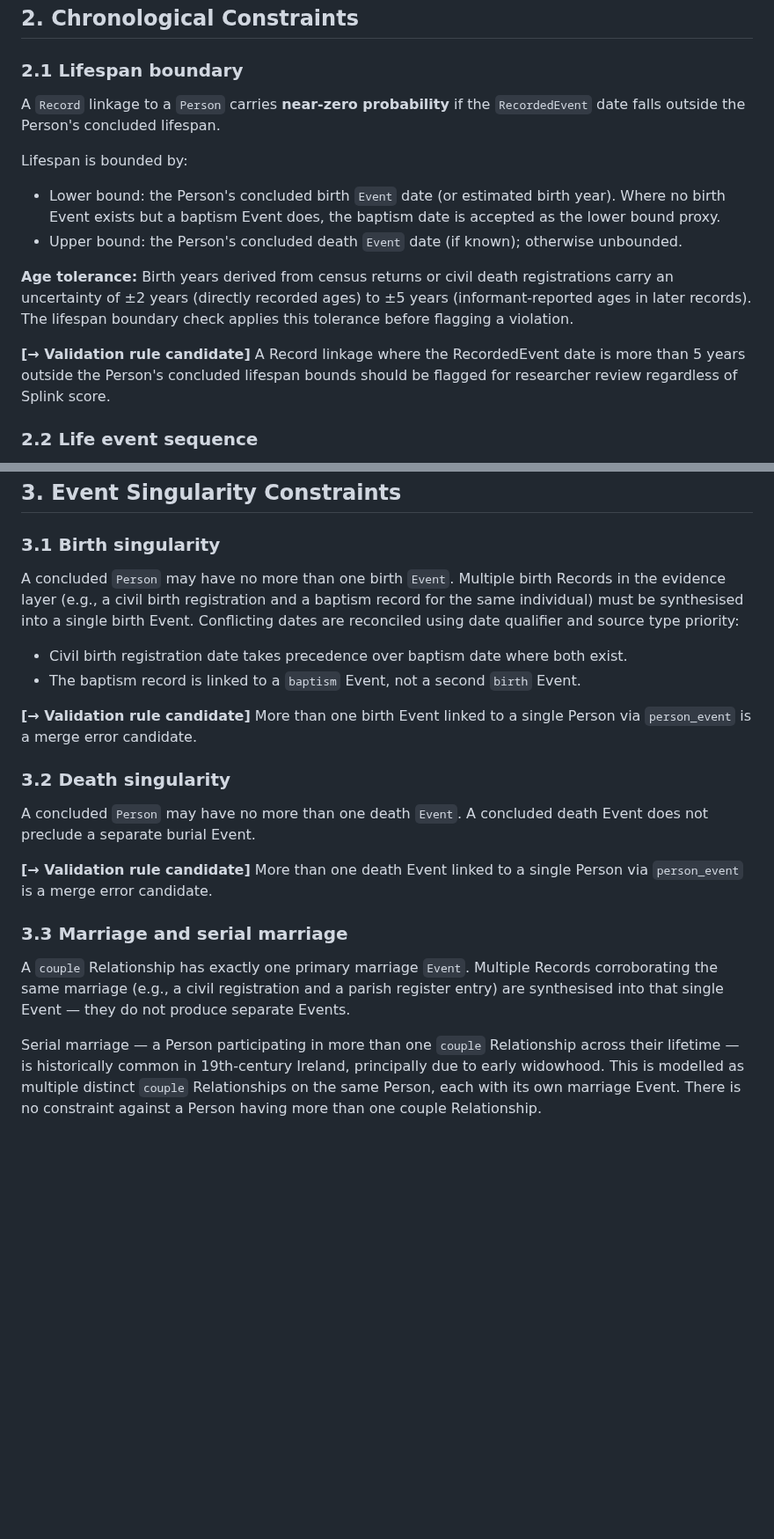
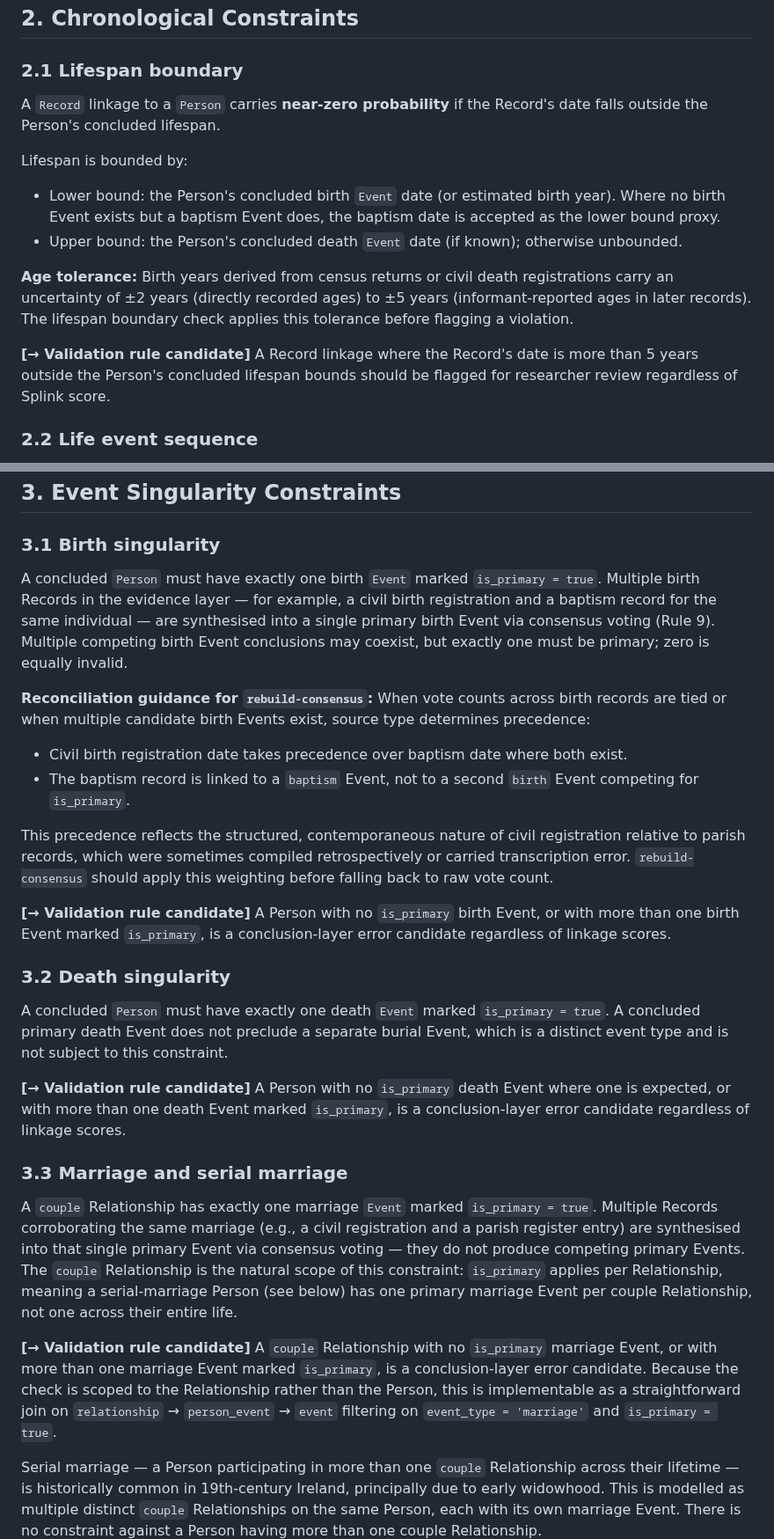
Before and after one commit to mjsmulligan/irish-genealogy-research, a Markdown page: docs/genealogical_constraints.md, 2 parts joined by grey strips. Shown at 88% size. GitHub-like rendering; blank space fills up the shorter version.

```diff
--- a/docs/genealogical_constraints.md
+++ b/docs/genealogical_constraints.md
@@ -42,7 +42,7 @@ The hardest constraints in this document — those with near-zero probability la
 
 ### 2.1 Lifespan boundary
 
-A `Record` linkage to a `Person` carries **near-zero probability** if the `RecordedEvent` date falls outside the Person's concluded lifespan.
+A `Record` linkage to a `Person` carries **near-zero probability** if the Record's date falls outside the Person's concluded lifespan.
 
 Lifespan is bounded by:
 - Lower bound: the Person's concluded birth `Event` date (or estimated birth year). Where no birth Event exists but a baptism Event does, the baptism date is accepted as the lower bound proxy.
@@ -50,7 +50,7 @@ Lifespan is bounded by:
 
 **Age tolerance:** Birth years derived from census returns or civil death registrations carry an uncertainty of ±2 years (directly recorded ages) to ±5 years (informant-reported ages in later records). The lifespan boundary check applies this tolerance before flagging a violation.
 
-**[→ Validation rule candidate]** A Record linkage where the RecordedEvent date is more than 5 years outside the Person's concluded lifespan bounds should be flagged for researcher review regardless of Splink score.
+**[→ Validation rule candidate]** A Record linkage where the Record's date is more than 5 years outside the Person's concluded lifespan bounds should be flagged for researcher review regardless of Splink score.
 
 ### 2.2 Life event sequence
 
@@ -90,22 +90,28 @@ A candidate pair whose age delta falls outside tolerance has a **significantly r
 
 ### 3.1 Birth singularity
 
-A concluded `Person` may have no more than one birth `Event`. Multiple birth Records in the evidence layer (e.g., a civil birth registration and a baptism record for the same individual) must be synthesised into a single birth Event. Conflicting dates are reconciled using date qualifier and source type priority:
+A concluded `Person` must have exactly one birth `Event` marked `is_primary = true`. Multiple birth Records in the evidence layer — for example, a civil birth registration and a baptism record for the same individual — are synthesised into a single primary birth Event via consensus voting (Rule 9). Multiple competing birth Event conclusions may coexist, but exactly one must be primary; zero is equally invalid.
+
+**Reconciliation guidance for `rebuild-consensus`:** When vote counts across birth records are tied or when multiple candidate birth Events exist, source type determines precedence:
 
 - Civil birth registration date takes precedence over baptism date where both exist.
-- The baptism record is linked to a `baptism` Event, not a second `birth` Event.
+- The baptism record is linked to a `baptism` Event, not to a second `birth` Event competing for `is_primary`.
 
-**[→ Validation rule candidate]** More than one birth Event linked to a single Person via `person_event` is a merge error candidate.
+This precedence reflects the structured, contemporaneous nature of civil registration relative to parish records, which were sometimes compiled retrospectively or carried transcription error. `rebuild-consensus` should apply this weighting before falling back to raw vote count.
+
+**[→ Validation rule candidate]** A Person with no `is_primary` birth Event, or with more than one birth Event marked `is_primary`, is a conclusion-layer error candidate regardless of linkage scores.
 
 ### 3.2 Death singularity
 
-A concluded `Person` may have no more than one death `Event`. A concluded death Event does not preclude a separate burial Event.
+A concluded `Person` must have exactly one death `Event` marked `is_primary = true`. A concluded primary death Event does not preclude a separate burial Event, which is a distinct event type and is not subject to this constraint.
 
-**[→ Validation rule candidate]** More than one death Event linked to a single Person via `person_event` is a merge error candidate.
+**[→ Validation rule candidate]** A Person with no `is_primary` death Event where one is expected, or with more than one death Event marked `is_primary`, is a conclusion-layer error candidate regardless of linkage scores.
 
 ### 3.3 Marriage and serial marriage
 
-A `couple` Relationship has exactly one primary marriage `Event`. Multiple Records corroborating the same marriage (e.g., a civil registration and a parish register entry) are synthesised into that single Event — they do not produce separate Events.
+A `couple` Relationship has exactly one marriage `Event` marked `is_primary = true`. Multiple Records corroborating the same marriage (e.g., a civil registration and a parish register entry) are synthesised into that single primary Event via consensus voting — they do not produce competing primary Events. The `couple` Relationship is the natural scope of this constraint: `is_primary` applies per Relationship, meaning a serial-marriage Person (see below) has one primary marriage Event per couple Relationship, not one across their entire life.
+
+**[→ Validation rule candidate]** A `couple` Relationship with no `is_primary` marriage Event, or with more than one marriage Event marked `is_primary`, is a conclusion-layer error candidate. Because the check is scoped to the Relationship rather than the Person, this is implementable as a straightforward join on `relationship` → `person_event` → `event` filtering on `event_type = 'marriage'` and `is_primary = true`.
 
 Serial marriage — a Person participating in more than one `couple` Relationship across their lifetime — is historically common in 19th-century Ireland, principally due to early widowhood. This is modelled as multiple distinct `couple` Relationships on the same Person, each with its own marriage Event. There is no constraint against a Person having more than one couple Relationship.
 
```
Also changed, not shown: other parts of docs/genealogical_constraints.md (+4 -3 lines).
